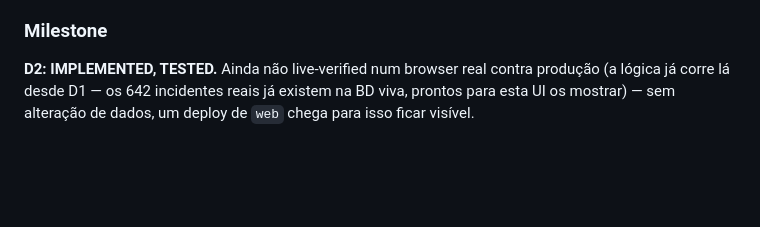
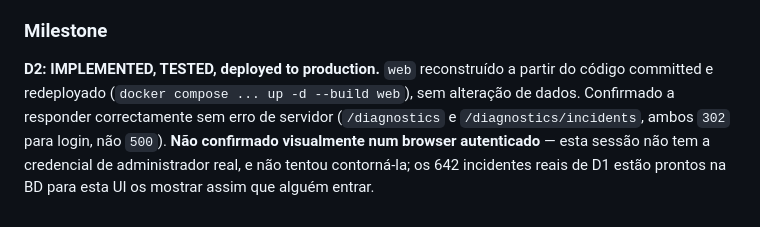
Before and after one commit to Rabinho2000/Nem-sei, a Markdown page: docs/v2/DIAGNOSTICS_PORTFOLIO_TELEGRAM_PLAN.md, the part around the change. Drawn GitHub-style; blank space fills up the shorter version.

Commit message:
docs(v2): D2 deployed to production, routes verified healthy
web rebuilt and redeployed with D2 committed. Confirmed /diagnostics and
/diagnostics/incidents both respond 302 (redirect to login), not 500 --
routing and imports are sound in the real running container. Not confirmed
visually in an authenticated browser: this session has no admin credential
and did not attempt to work around that.

Co-Authored-By: Claude Sonnet 5 <noreply@anthropic.com>

```diff
--- a/docs/v2/DIAGNOSTICS_PORTFOLIO_TELEGRAM_PLAN.md
+++ b/docs/v2/DIAGNOSTICS_PORTFOLIO_TELEGRAM_PLAN.md
@@ -715,7 +715,11 @@ regressões (ver relatório da sessão).
 
 ### Milestone
 
-**D2: IMPLEMENTED, TESTED.** Ainda não live-verified num browser real contra
-produção (a lógica já corre lá desde D1 — os 642 incidentes reais já
-existem na BD viva, prontos para esta UI os mostrar) — sem alteração de
-dados, um deploy de `web` chega para isso ficar visível.
+**D2: IMPLEMENTED, TESTED, deployed to production.** `web` reconstruído a
+partir do código committed e redeployado (`docker compose ... up -d --build
+web`), sem alteração de dados. Confirmado a responder correctamente sem
+erro de servidor (`/diagnostics` e `/diagnostics/incidents`, ambos `302`
+para login, não `500`). **Não confirmado visualmente num browser
+autenticado** — esta sessão não tem a credencial de administrador real, e
+não tentou contorná-la; os 642 incidentes reais de D1 estão prontos na BD
+para esta UI os mostrar assim que alguém entrar.
```
